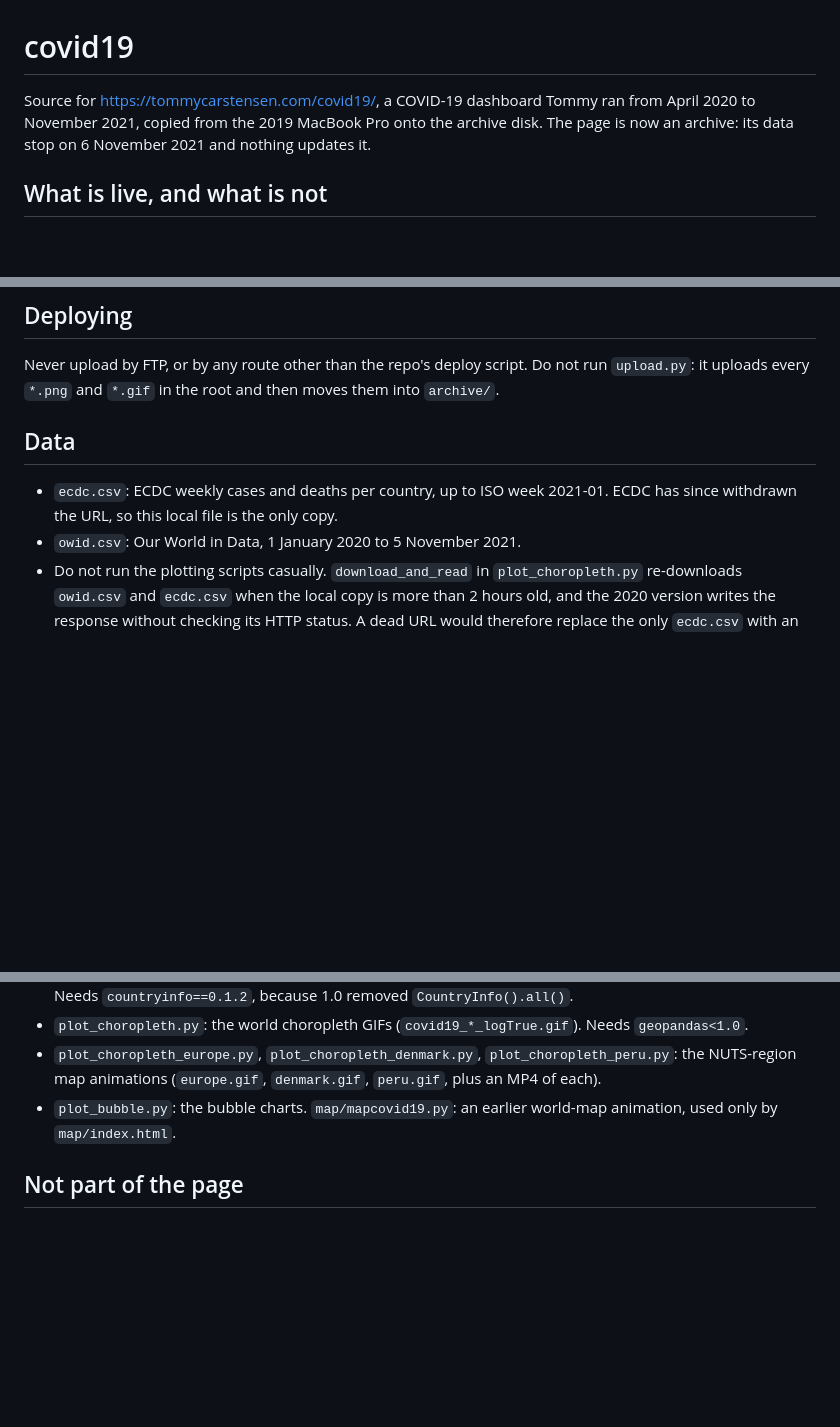
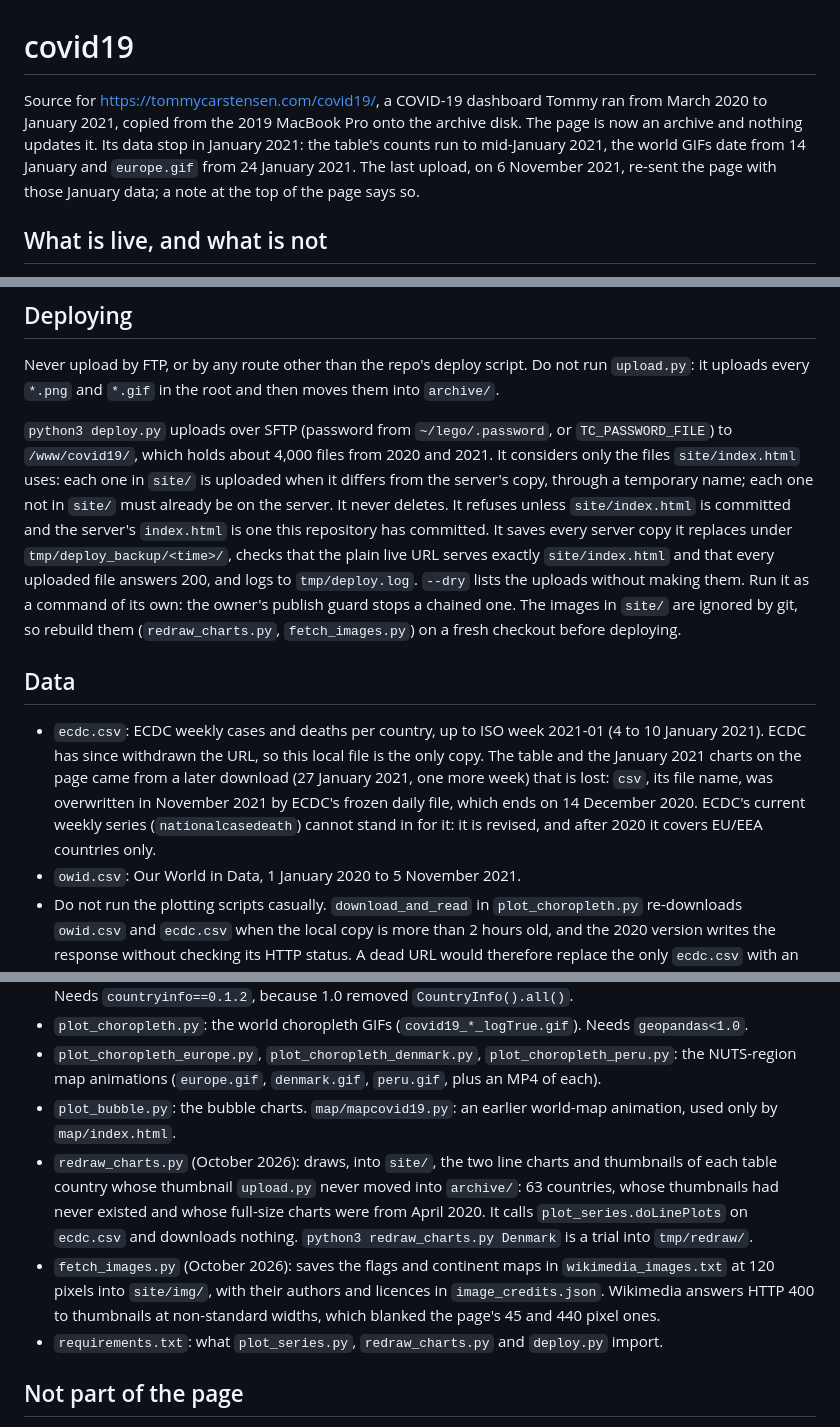
Before and after one commit to tommycarstensen/covid19, a Markdown page: CLAUDE.md, 3 parts joined by grey strips. GitHub-like rendering; blank space fills up the shorter version.

Commit message:
CLAUDE.md: how deploy.py works, the October 2026 scripts, and when the page's data stop
The page's data stop in January 2021, not on 6 November 2021, which is only the date of the last upload. ecdc.csv ends a week before the table's counts; the later file is lost and ECDC's current series cannot replace it.

Co-Authored-By: Claude Opus 5.5 <noreply@anthropic.com>

```diff
--- a/CLAUDE.md
+++ b/CLAUDE.md
@@ -1,6 +1,6 @@
 # covid19
 
-Source for https://tommycarstensen.com/covid19/, a COVID-19 dashboard Tommy ran from April 2020 to November 2021, copied from the 2019 MacBook Pro onto the archive disk. The page is now an archive: its data stop on 6 November 2021 and nothing updates it.
+Source for https://tommycarstensen.com/covid19/, a COVID-19 dashboard Tommy ran from March 2020 to January 2021, copied from the 2019 MacBook Pro onto the archive disk. The page is now an archive and nothing updates it. Its data stop in January 2021: the table's counts run to mid-January 2021, the world GIFs date from 14 January and `europe.gif` from 24 January 2021. The last upload, on 6 November 2021, re-sent the page with those January data; a note at the top of the page says so.
 
 ## What is live, and what is not
 
@@ -13,9 +13,11 @@ Source for https://tommycarstensen.com/covid19/, a COVID-19 dashboard Tommy ran
 
 Never upload by FTP, or by any route other than the repo's deploy script. Do not run `upload.py`: it uploads every `*.png` and `*.gif` in the root and then moves them into `archive/`.
 
+`python3 deploy.py` uploads over SFTP (password from `~/lego/.password`, or `TC_PASSWORD_FILE`) to `/www/covid19/`, which holds about 4,000 files from 2020 and 2021. It considers only the files `site/index.html` uses: each one in `site/` is uploaded when it differs from the server's copy, through a temporary name; each one not in `site/` must already be on the server. It never deletes. It refuses unless `site/index.html` is committed and the server's `index.html` is one this repository has committed. It saves every server copy it replaces under `tmp/deploy_backup/<time>/`, checks that the plain live URL serves exactly `site/index.html` and that every uploaded file answers 200, and logs to `tmp/deploy.log`. `--dry` lists the uploads without making them. Run it as a command of its own: the owner's publish guard stops a chained one. The images in `site/` are ignored by git, so rebuild them (`redraw_charts.py`, `fetch_images.py`) on a fresh checkout before deploying.
+
 ## Data
 
-- `ecdc.csv`: ECDC weekly cases and deaths per country, up to ISO week 2021-01. ECDC has since withdrawn the URL, so this local file is the only copy.
+- `ecdc.csv`: ECDC weekly cases and deaths per country, up to ISO week 2021-01 (4 to 10 January 2021). ECDC has since withdrawn the URL, so this local file is the only copy. The table and the January 2021 charts on the page came from a later download (27 January 2021, one more week) that is lost: `csv`, its file name, was overwritten in November 2021 by ECDC's frozen daily file, which ends on 14 December 2020. ECDC's current weekly series (`nationalcasedeath`) cannot stand in for it: it is revised, and after 2020 it covers EU/EEA countries only.
 - `owid.csv`: Our World in Data, 1 January 2020 to 5 November 2021.
 - Do not run the plotting scripts casually. `download_and_read` in `plot_choropleth.py` re-downloads `owid.csv` and `ecdc.csv` when the local copy is more than 2 hours old, and the 2020 version writes the response without checking its HTTP status. A dead URL would therefore replace the only `ecdc.csv` with an error page. Back up the CSVs, or make sure the mtime check skips the download, before running anything.
 
@@ -26,6 +28,9 @@ Never upload by FTP, or by any route other than the repo's deploy script. Do not
 - `plot_choropleth.py`: the world choropleth GIFs (`covid19_*_logTrue.gif`). Needs `geopandas<1.0`.
 - `plot_choropleth_europe.py`, `plot_choropleth_denmark.py`, `plot_choropleth_peru.py`: the NUTS-region map animations (`europe.gif`, `denmark.gif`, `peru.gif`, plus an MP4 of each).
 - `plot_bubble.py`: the bubble charts. `map/mapcovid19.py`: an earlier world-map animation, used only by `map/index.html`.
+- `redraw_charts.py` (October 2026): draws, into `site/`, the two line charts and thumbnails of each table country whose thumbnail `upload.py` never moved into `archive/`: 63 countries, whose thumbnails had never existed and whose full-size charts were from April 2020. It calls `plot_series.doLinePlots` on `ecdc.csv` and downloads nothing. `python3 redraw_charts.py Denmark` is a trial into `tmp/redraw/`.
+- `fetch_images.py` (October 2026): saves the flags and continent maps in `wikimedia_images.txt` at 120 pixels into `site/img/`, with their authors and licences in `image_credits.json`. Wikimedia answers HTTP 400 to thumbnails at non-standard widths, which blanked the page's 45 and 440 pixel ones.
+- `requirements.txt`: what `plot_series.py`, `redraw_charts.py` and `deploy.py` import.
 
 ## Not part of the page
 
```
